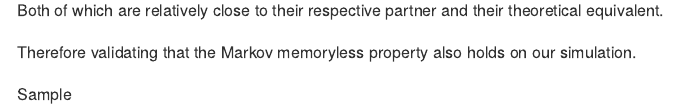
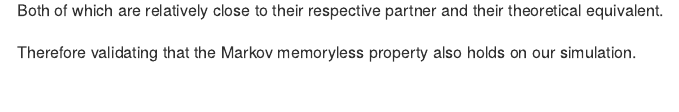
Before and after one commit to RomandRapido/APM1110, an R Markdown document (SA1-Lansangan-Dacanay/LANSANGAN_DACANAY-SA1.Rmd): the page in a window 1100 px wide, from 10290 px down. The pictures show the output file SA1-Lansangan-Dacanay/LANSANGAN_DACANAY-SA1.md that the author committed with the source, drawn offline in the style of GitHub; long lines of code are wrapped.

Commit message:
changes sample

```diff
--- a/SA1-Lansangan-Dacanay/LANSANGAN_DACANAY-SA1.Rmd
+++ b/SA1-Lansangan-Dacanay/LANSANGAN_DACANAY-SA1.Rmd
@@ -472,6 +472,3 @@ prob_for_xeq2
 Both of which are relatively close to their respective partner and their theoretical equivalent.
 
 Therefore validating that the Markov memoryless property also holds on our simulation.
-
-
-Sample
```
Also changed, not shown: SA1-Lansangan-Dacanay/LANSANGAN_DACANAY-SA1.md, SA1-Lansangan-Dacanay/LANSANGAN_DACANAY-SA1_files/figure-gfm/unnamed-chunk-10-1.png.
